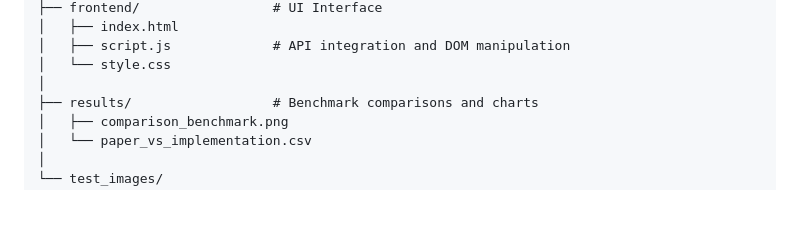
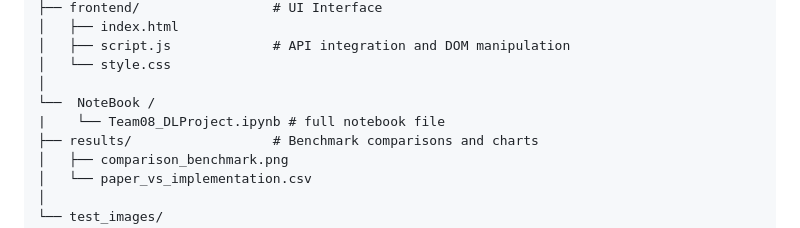
Before and after one commit to AvinashSappati/DL-Course-Project, a Markdown page: README.md, the part around the change. Drawn GitHub-style; blank space fills up the shorter version.

```diff
--- a/README.md
+++ b/README.md
@@ -112,6 +112,8 @@ The model's performance was evaluated against the testing split using Mean Avera
     │   ├── script.js             # API integration and DOM manipulation
     │   └── style.css
     │
+    └──  NoteBook /
+    |    └── Team08_DLProject.ipynb # full notebook file
     ├── results/                  # Benchmark comparisons and charts
     │   ├── comparison_benchmark.png
     │   └── paper_vs_implementation.csv
```
